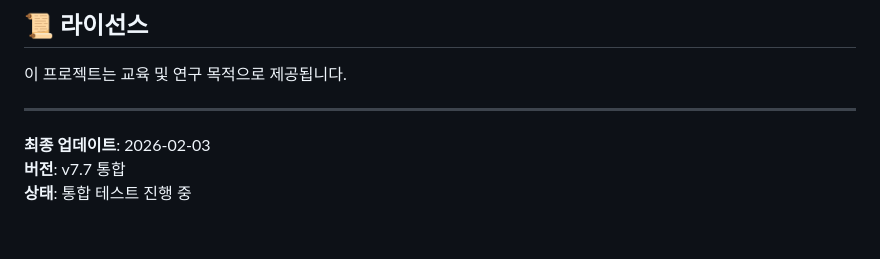
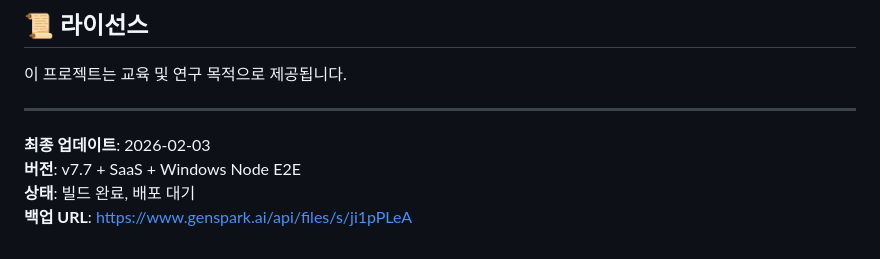
Before and after one commit to multipia-creator/nexus-on, a Markdown page: README.md, the part around one of its changes. Drawn GitHub-style.

```diff
--- a/README.md
+++ b/README.md
@@ -337,5 +413,6 @@ curl http://localhost:15672/api/overview
 ---
 
 **최종 업데이트**: 2026-02-03
-**버전**: v7.7 통합
-**상태**: 통합 테스트 진행 중
+**버전**: v7.7 + SaaS + Windows Node E2E
+**상태**: 빌드 완료, 배포 대기
+**백업 URL**: https://www.genspark.ai/api/files/s/ji1pPLeA
```
Also changed, not shown: other parts of README.md (+92 -16 lines), DEPLOYMENT_GUIDE.md (added, +208 -0 lines).
